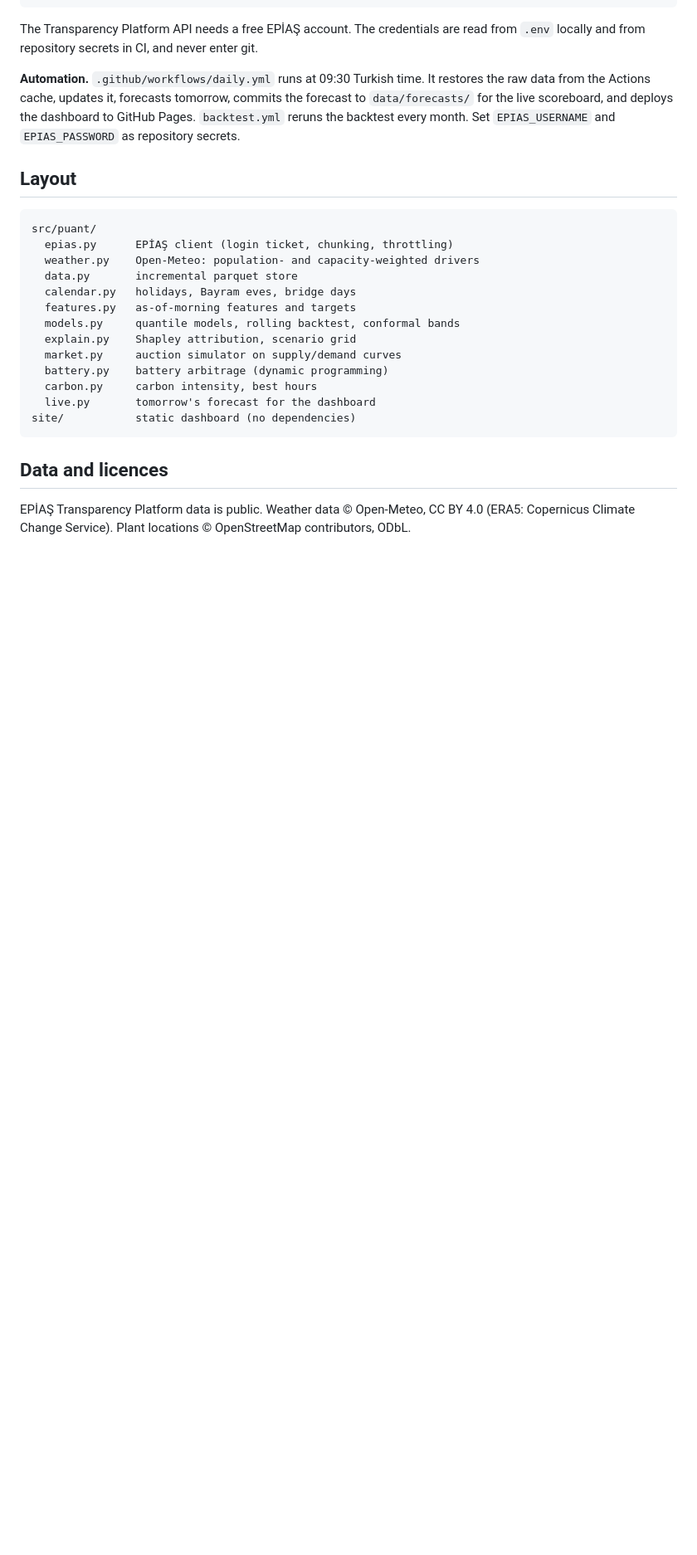
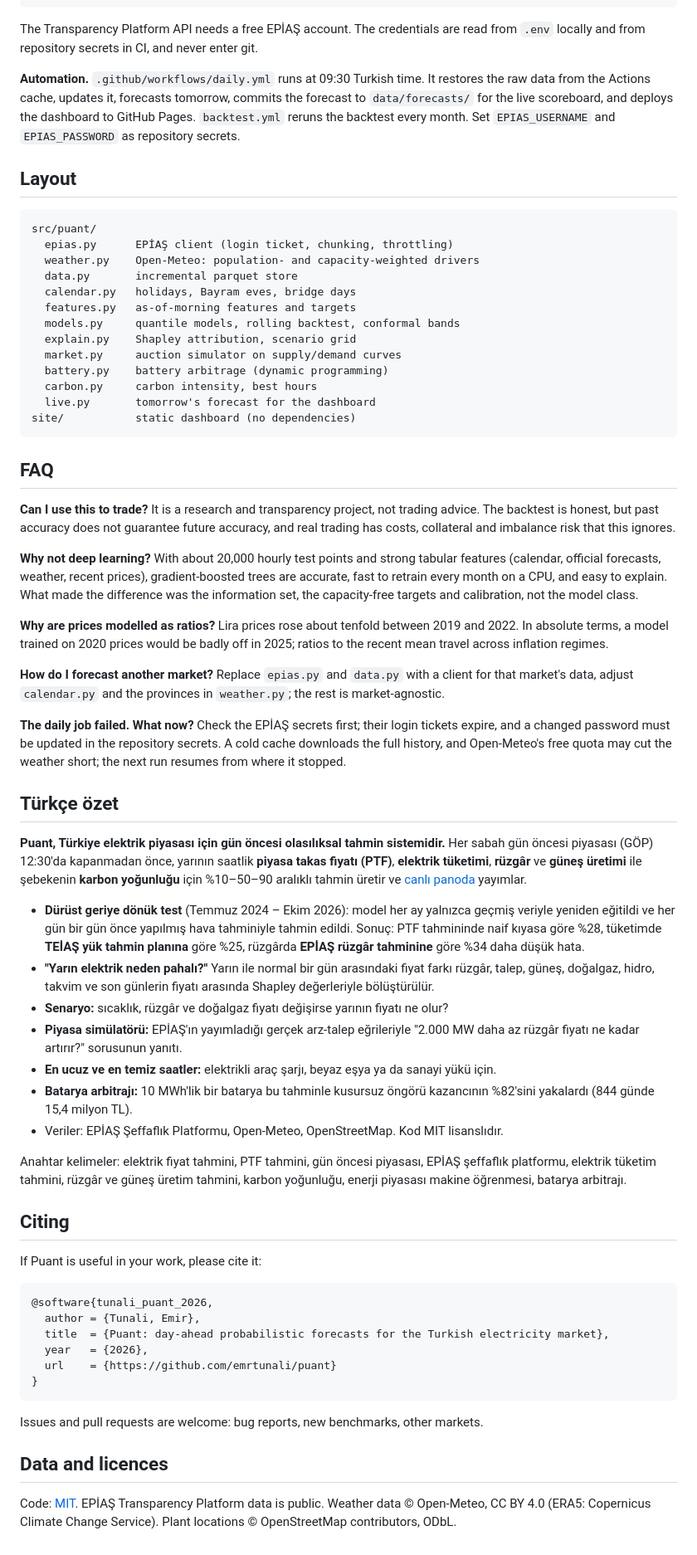
Before and after one commit to emrtunali/puant, a Markdown page: README.md, the part around one of its changes. Shown at 83% size. GitHub-like rendering; blank space fills up the shorter version.

````diff
--- a/README.md
+++ b/README.md
@@ -135,7 +161,71 @@ src/puant/
 site/           static dashboard (no dependencies)
 ```
 
+## FAQ
+
+**Can I use this to trade?** It is a research and transparency project, not trading advice. The
+backtest is honest, but past accuracy does not guarantee future accuracy, and real trading has costs,
+collateral and imbalance risk that this ignores.
+
+**Why not deep learning?** With about 20,000 hourly test points and strong tabular features
+(calendar, official forecasts, weather, recent prices), gradient-boosted trees are accurate, fast to
+retrain every month on a CPU, and easy to explain. What made the difference was the information set,
+the capacity-free targets and calibration, not the model class.
+
+**Why are prices modelled as ratios?** Lira prices rose about tenfold between 2019 and 2022. In
+absolute terms, a model trained on 2020 prices would be badly off in 2025; ratios to the recent mean
+travel across inflation regimes.
+
+**How do I forecast another market?** Replace `epias.py` and `data.py` with a client for that
+market's data, adjust `calendar.py` and the provinces in `weather.py`; the rest is
+market-agnostic.
+
+**The daily job failed. What now?** Check the EPİAŞ secrets first; their login tickets expire, and a
+changed password must be updated in the repository secrets. A cold cache downloads the full history,
+and Open-Meteo's free quota may cut the weather short; the next run resumes from where it stopped.
+
+## Türkçe özet
+
+**Puant, Türkiye elektrik piyasası için gün öncesi olasılıksal tahmin sistemidir.** Her sabah gün
+öncesi piyasası (GÖP) 12:30'da kapanmadan önce, yarının saatlik **piyasa takas fiyatı (PTF)**,
+**elektrik tüketimi**, **rüzgâr** ve **güneş üretimi** ile şebekenin **karbon yoğunluğu** için
+%10–50–90 aralıklı tahmin üretir ve [canlı panoda](https://emrtunali.github.io/puant/) yayımlar.
+
+- **Dürüst geriye dönük test** (Temmuz 2024 – Ekim 2026): model her ay yalnızca geçmiş veriyle
+  yeniden eğitildi ve her gün bir gün önce yapılmış hava tahminiyle tahmin edildi. Sonuç: PTF
+  tahmininde naif kıyasa göre %28, tüketimde **TEİAŞ yük tahmin planına** göre %25, rüzgârda
+  **EPİAŞ rüzgâr tahminine** göre %34 daha düşük hata.
+- **"Yarın elektrik neden pahalı?"** Yarın ile normal bir gün arasındaki fiyat farkı rüzgâr, talep,
+  güneş, doğalgaz, hidro, takvim ve son günlerin fiyatı arasında Shapley değerleriyle bölüştürülür.
+- **Senaryo:** sıcaklık, rüzgâr ve doğalgaz fiyatı değişirse yarının fiyatı ne olur?
+- **Piyasa simülatörü:** EPİAŞ'ın yayımladığı gerçek arz-talep eğrileriyle "2.000 MW daha az rüzgâr
+  fiyatı ne kadar artırır?" sorusunun yanıtı.
+- **En ucuz ve en temiz saatler:** elektrikli araç şarjı, beyaz eşya ya da sanayi yükü için.
+- **Batarya arbitrajı:** 10 MWh'lik bir batarya bu tahminle kusursuz öngörü kazancının %82'sini
+  yakalardı (844 günde 15,4 milyon TL).
+- Veriler: EPİAŞ Şeffaflık Platformu, Open-Meteo, OpenStreetMap. Kod MIT lisanslıdır.
+
+Anahtar kelimeler: elektrik fiyat tahmini, PTF tahmini, gün öncesi piyasası, EPİAŞ şeffaflık
+platformu, elektrik tüketim tahmini, rüzgâr ve güneş üretim tahmini, karbon yoğunluğu, enerji
+piyasası makine öğrenmesi, batarya arbitrajı.
+
+## Citing
+
+If Puant is useful in your work, please cite it:
+
+```bibtex
+@software{tunali_puant_2026,
+  author = {Tunali, Emir},
+  title  = {Puant: day-ahead probabilistic forecasts for the Turkish electricity market},
+  year   = {2026},
+  url    = {https://github.com/emrtunali/puant}
+}
+```
+
+Issues and pull requests are welcome: bug reports, new benchmarks, other markets.
+
 ## Data and licences
 
-EPİAŞ Transparency Platform data is public. Weather data © Open-Meteo, CC BY 4.0 (ERA5:
-Copernicus Climate Change Service). Plant locations © OpenStreetMap contributors, ODbL.
+Code: [MIT](LICENSE). EPİAŞ Transparency Platform data is public. Weather data © Open-Meteo,
+CC BY 4.0 (ERA5: Copernicus Climate Change Service). Plant locations © OpenStreetMap contributors,
+ODbL.
````
Also changed, not shown: other parts of README.md (+26 -0 lines), docs/dashboard.png, 10 other files.
